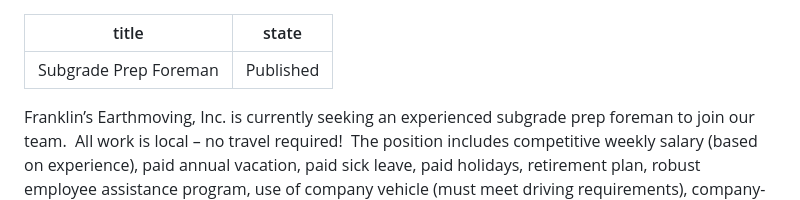
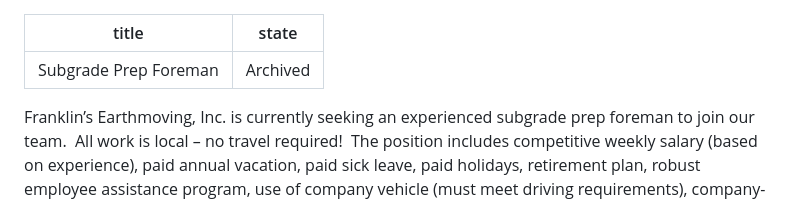
Before and after one commit to iteam-software/feinm, a Markdown page: positions/subgrade-prep-foreman.md, the part around the change. Rendered like a GitHub page.

Commit message:
Update Position “subgrade-prep-foreman”

```diff
--- a/positions/subgrade-prep-foreman.md
+++ b/positions/subgrade-prep-foreman.md
@@ -1,6 +1,6 @@
 ---
 title: Subgrade Prep Foreman
-state: Published
+state: Archived
 ---
 <!--\[if gte mso 9]><xml>
  <o:OfficeDocumentSettings>
```
